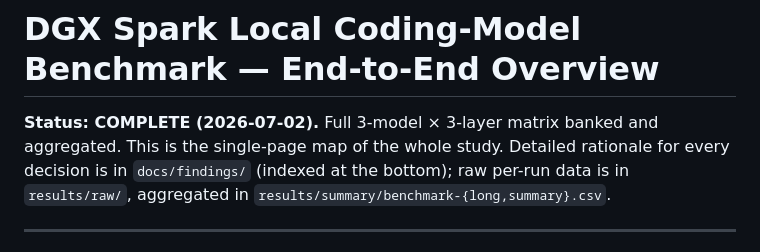
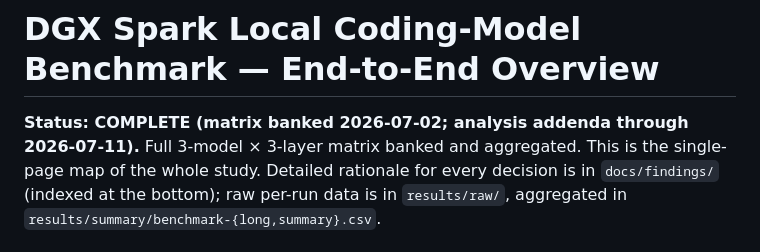
Before and after one commit to mani-mal/spark-coder-bench, a Markdown page: docs/BENCHMARK_OVERVIEW.md, the part around the change. Rendered like a GitHub page.

Commit message:
BENCHMARK_OVERVIEW: reflect post-completion analysis in status header
Matrix banked 2026-07-02; analysis addenda (07-03 corrections, 07-11 metric work)
run through 2026-07-11.

Co-Authored-By: Claude Opus 4.8 (1M context) <noreply@anthropic.com>

```diff
--- a/docs/BENCHMARK_OVERVIEW.md
+++ b/docs/BENCHMARK_OVERVIEW.md
@@ -1,6 +1,6 @@
 # DGX Spark Local Coding-Model Benchmark — End-to-End Overview
 
-**Status: COMPLETE (2026-07-02).** Full 3-model × 3-layer matrix banked and aggregated.
+**Status: COMPLETE (matrix banked 2026-07-02; analysis addenda through 2026-07-11).** Full 3-model × 3-layer matrix banked and aggregated.
 This is the single-page map of the whole study. Detailed rationale for every decision is in
 `docs/findings/` (indexed at the bottom); raw per-run data is in `results/raw/`, aggregated in
 `results/summary/benchmark-{long,summary}.csv`.
```
